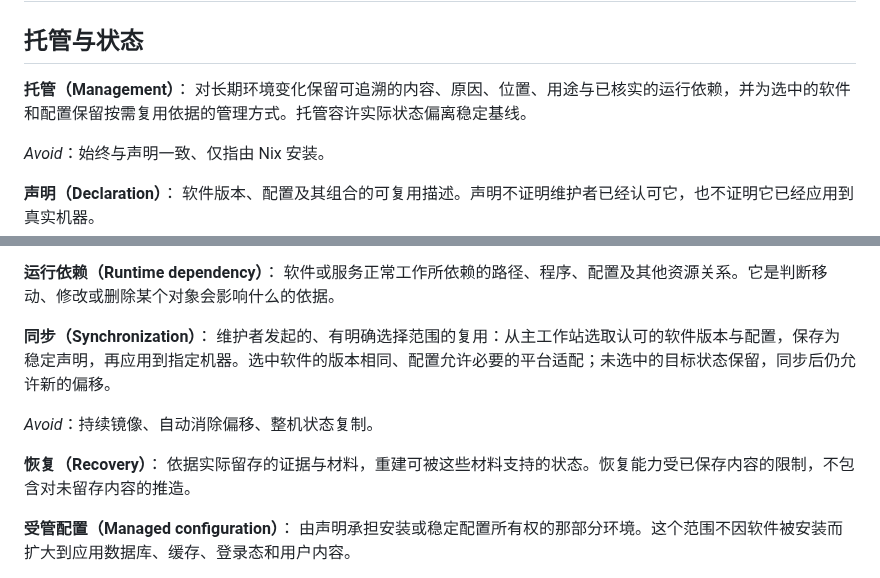
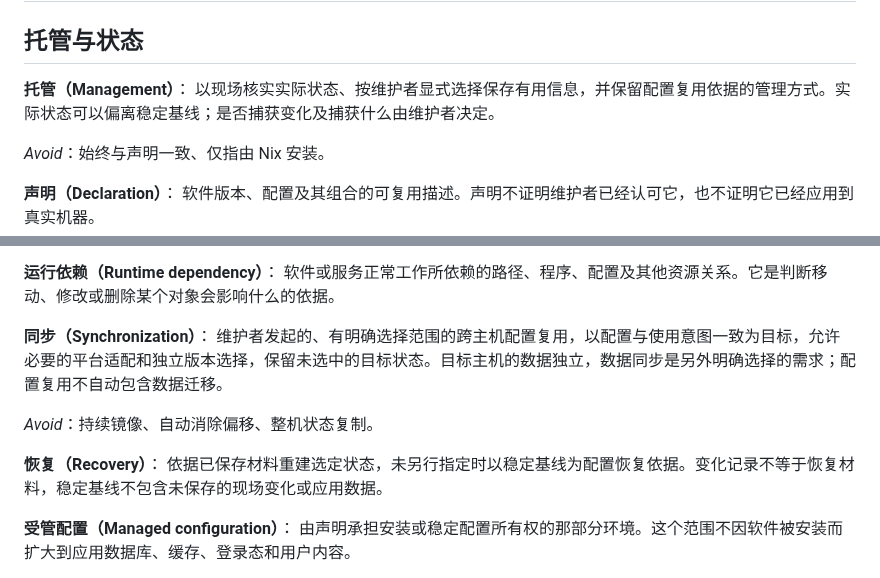
Before and after one commit to sayoriqwq/nix-config, a Markdown page: CONTEXT.md, 2 parts joined by grey strips. Rendered like a GitHub page.

Commit message:
收敛显式捕获与跨主机配置复用定义

```diff
--- a/CONTEXT.md
+++ b/CONTEXT.md
@@ -3,7 +3,7 @@
 ## 托管与状态
 
 **托管（Management）**：
-对长期环境变化保留可追溯的内容、原因、位置、用途与已核实的运行依赖，并为选中的软件和配置保留按需复用依据的管理方式。托管容许实际状态偏离稳定基线。
+以现场核实实际状态、按维护者显式选择保存有用信息，并保留配置复用依据的管理方式。实际状态可以偏离稳定基线；是否捕获变化及捕获什么由维护者决定。
 
 _Avoid_：始终与声明一致、仅指由 Nix 安装。
 
@@ -28,12 +28,12 @@ _Avoid_：Side-effect drift（旧称，统一使用 Drift）。
 软件或服务正常工作所依赖的路径、程序、配置及其他资源关系。它是判断移动、修改或删除某个对象会影响什么的依据。
 
 **同步（Synchronization）**：
-维护者发起的、有明确选择范围的复用：从主工作站选取认可的软件版本与配置，保存为稳定声明，再应用到指定机器。选中软件的版本相同、配置允许必要的平台适配；未选中的目标状态保留，同步后仍允许新的偏移。
+维护者发起的、有明确选择范围的跨主机配置复用，以配置与使用意图一致为目标，允许必要的平台适配和独立版本选择，保留未选中的目标状态。目标主机的数据独立，数据同步是另外明确选择的需求；配置复用不自动包含数据迁移。
 
 _Avoid_：持续镜像、自动消除偏移、整机状态复制。
 
 **恢复（Recovery）**：
-依据实际留存的证据与材料，重建可被这些材料支持的状态。恢复能力受已保存内容的限制，不包含对未留存内容的推造。
+依据已保存材料重建选定状态，未另行指定时以稳定基线为配置恢复依据。变化记录不等于恢复材料，稳定基线不包含未保存的现场变化或应用数据。
 
 **受管配置（Managed configuration）**：
 由声明承担安装或稳定配置所有权的那部分环境。这个范围不因软件被安装而扩大到应用数据库、缓存、登录态和用户内容。
```
